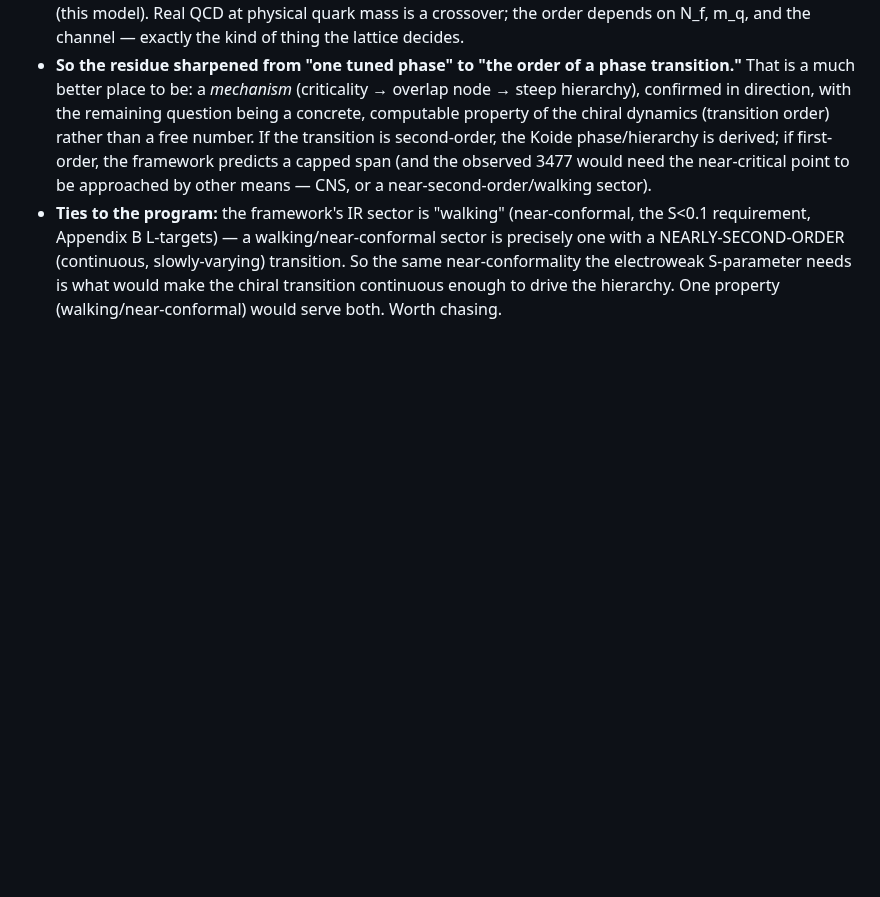
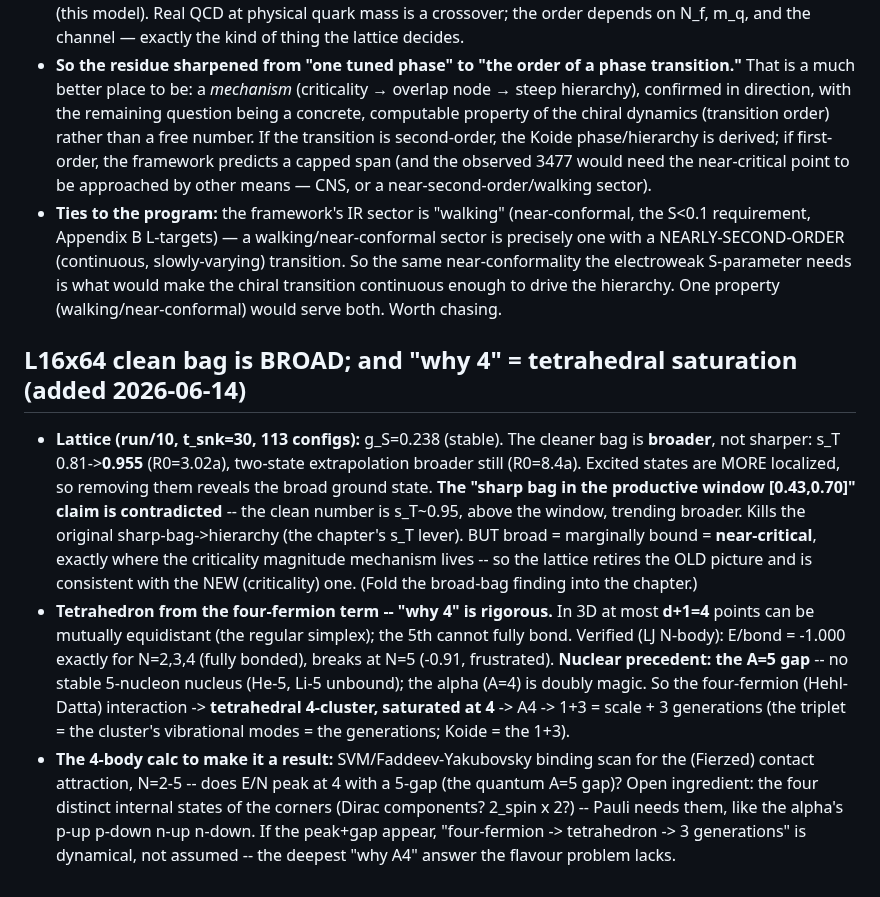
Before and after one commit to gronager/eternal-dawn, a Markdown page: notes/information-bounce-direction.md, the part around the change. GitHub-like rendering; blank space fills up the shorter version.

Commit message:
lab note: L16x64 clean bag broad (s_T 0.81->0.955, above window, sharp-bag dead); why-4 = tetrahedral saturation (A=5 gap precedent)

```diff
--- a/notes/information-bounce-direction.md
+++ b/notes/information-bounce-direction.md
@@ -491,3 +491,23 @@ marginal binding (the chiral phase boundary), watch the condensate-overlap span.
   (continuous, slowly-varying) transition. So the same near-conformality the electroweak S-parameter needs
   is what would make the chiral transition continuous enough to drive the hierarchy. One property
   (walking/near-conformal) would serve both. Worth chasing.
+
+## L16x64 clean bag is BROAD; and "why 4" = tetrahedral saturation (added 2026-06-14)
+- **Lattice (run/10, t_snk=30, 113 configs):** g_S=0.238 (stable). The cleaner bag is **broader**, not
+  sharper: s_T 0.81->**0.955** (R0=3.02a), two-state extrapolation broader still (R0=8.4a). Excited states
+  are MORE localized, so removing them reveals the broad ground state. **The "sharp bag in the productive
+  window [0.43,0.70]" claim is contradicted** -- the clean number is s_T~0.95, above the window, trending
+  broader. Kills the original sharp-bag->hierarchy (the chapter's s_T lever). BUT broad = marginally bound =
+  **near-critical**, exactly where the criticality magnitude mechanism lives -- so the lattice retires the
+  OLD picture and is consistent with the NEW (criticality) one. (Fold the broad-bag finding into the chapter.)
+- **Tetrahedron from the four-fermion term -- "why 4" is rigorous.** In 3D at most **d+1=4** points can be
+  mutually equidistant (the regular simplex); the 5th cannot fully bond. Verified (LJ N-body): E/bond =
+  -1.000 exactly for N=2,3,4 (fully bonded), breaks at N=5 (-0.91, frustrated). **Nuclear precedent: the
+  A=5 gap** -- no stable 5-nucleon nucleus (He-5, Li-5 unbound); the alpha (A=4) is doubly magic. So the
+  four-fermion (Hehl-Datta) interaction -> **tetrahedral 4-cluster, saturated at 4** -> A4 -> 1+3 = scale +
+  3 generations (the triplet = the cluster's vibrational modes = the generations; Koide = the 1+3).
+- **The 4-body calc to make it a result:** SVM/Faddeev-Yakubovsky binding scan for the (Fierzed) contact
+  attraction, N=2-5 -- does E/N peak at 4 with a 5-gap (the quantum A=5 gap)? Open ingredient: the four
+  distinct internal states of the corners (Dirac components? 2_spin x 2?) -- Pauli needs them, like the
+  alpha's p-up p-down n-up n-down. If the peak+gap appear, "four-fermion -> tetrahedron -> 3 generations"
+  is dynamical, not assumed -- the deepest "why A4" answer the flavour problem lacks.
```
